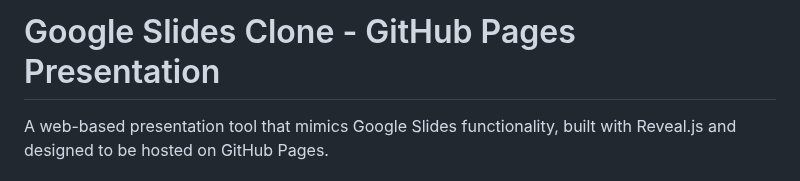
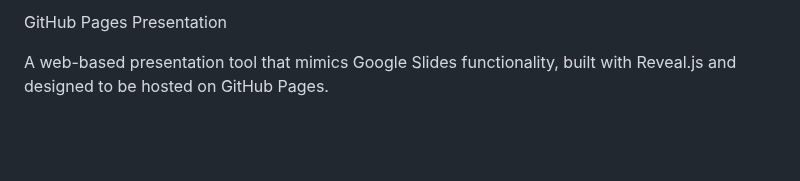
Before and after one commit to PrathamReddy888/Slides, a Markdown page: README.md, the part around the change. Rendered like a GitHub page; blank space fills up the shorter version.

```diff
--- a/README.md
+++ b/README.md
@@ -1,4 +1,4 @@
-# Google Slides Clone - GitHub Pages Presentation
+GitHub Pages Presentation
 
 A web-based presentation tool that mimics Google Slides functionality, built with Reveal.js and designed to be hosted on GitHub Pages.
 
```
